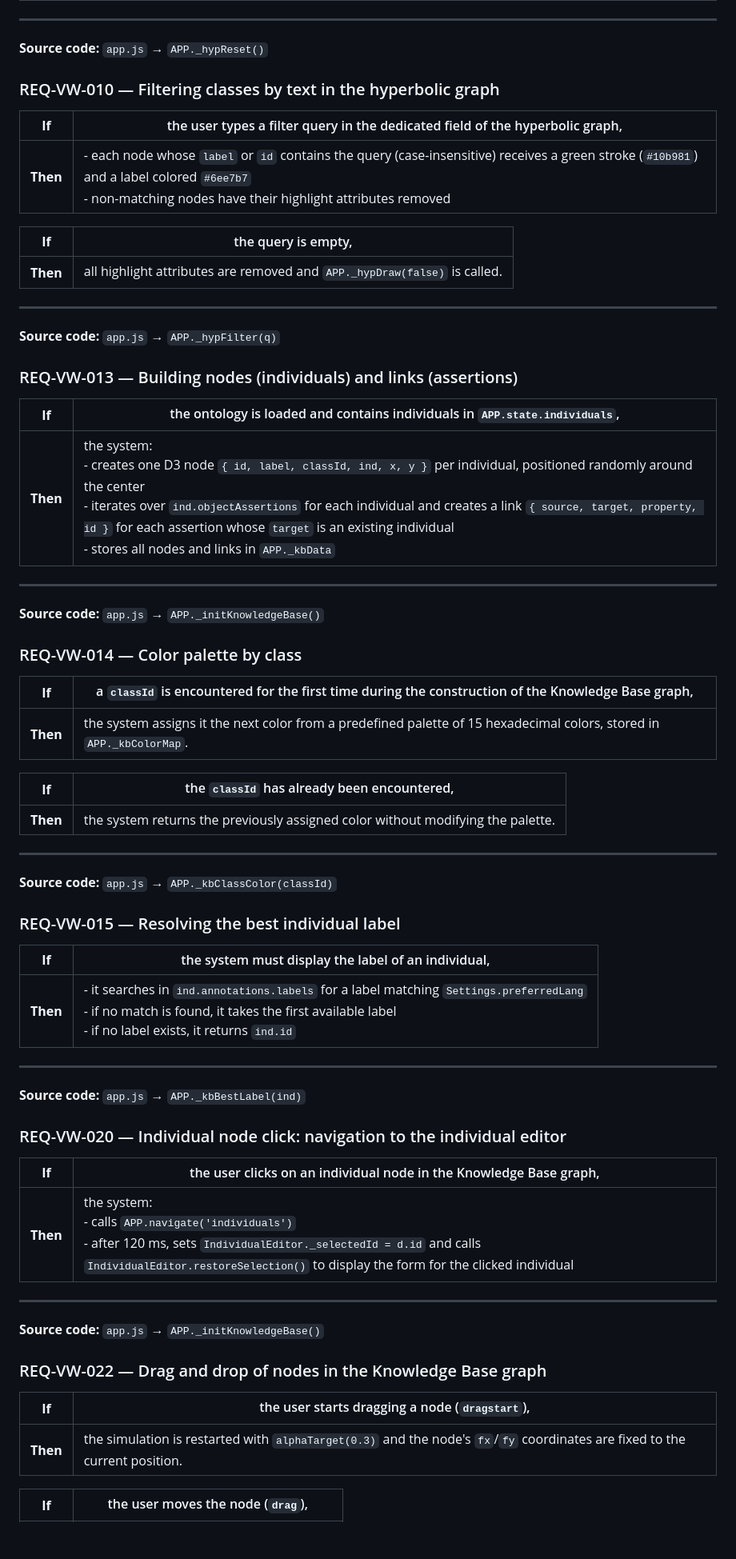
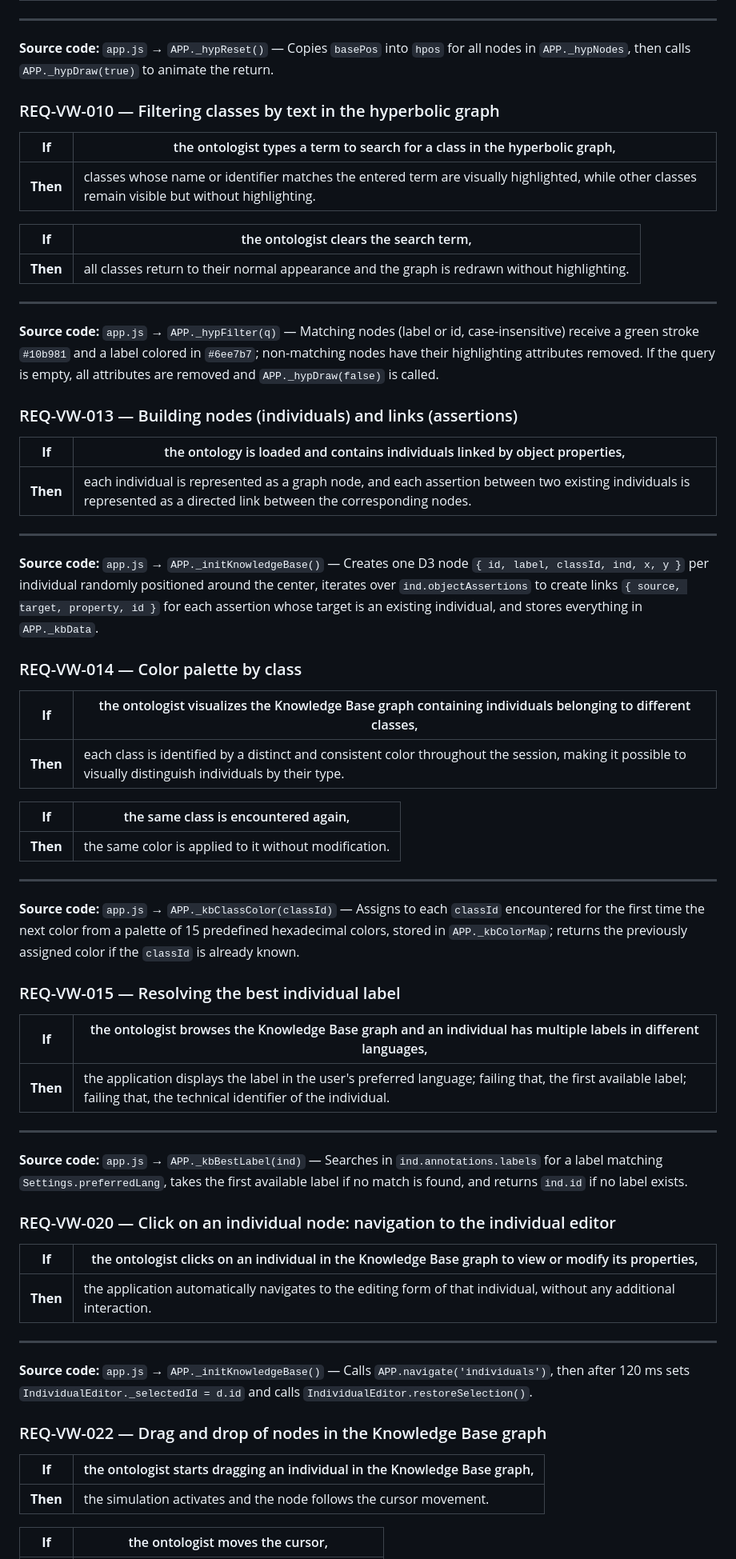
Before and after one commit to MyShivaRepo/swowl, a Markdown page: requirements/Views.md, the part around one of its changes. Shown at 80% size. Rendered like a GitHub page; blank space fills up the shorter version.

Commit message:
refactor(requirements): If/Then user-need oriented — Views

```diff
--- a/requirements/Views.md
+++ b/requirements/Views.md
@@ -101,71 +101,71 @@
 
 ---
 
-**Source code:** `app.js` → `APP._hypReset()`
+**Source code:** `app.js` → `APP._hypReset()` — Copies `basePos` into `hpos` for all nodes in `APP._hypNodes`, then calls `APP._hypDraw(true)` to animate the return.
 
 ### REQ-VW-010 — Filtering classes by text in the hyperbolic graph
 
-| **If** | the user types a filter query in the dedicated field of the hyperbolic graph, |
+| **If** | the ontologist types a term to search for a class in the hyperbolic graph, |
 |---|---|
-| **Then** | - each node whose `label` or `id` contains the query (case-insensitive) receives a green stroke (`#10b981`) and a label colored `#6ee7b7`<br>- non-matching nodes have their highlight attributes removed |
+| **Then** | classes whose name or identifier matches the entered term are visually highlighted, while other classes remain visible but without highlighting. |
 
-| **If** | the query is empty, |
+| **If** | the ontologist clears the search term, |
 |---|---|
-| **Then** | all highlight attributes are removed and `APP._hypDraw(false)` is called. |
+| **Then** | all classes return to their normal appearance and the graph is redrawn without highlighting. |
 
 ---
 
-**Source code:** `app.js` → `APP._hypFilter(q)`
+**Source code:** `app.js` → `APP._hypFilter(q)` — Matching nodes (label or id, case-insensitive) receive a green stroke `#10b981` and a label colored in `#6ee7b7`; non-matching nodes have their highlighting attributes removed. If the query is empty, all attributes are removed and `APP._hypDraw(false)` is called.
 
 ### REQ-VW-013 — Building nodes (individuals) and links (assertions)
 
-| **If** | the ontology is loaded and contains individuals in `APP.state.individuals`, |
+| **If** | the ontology is loaded and contains individuals linked by object properties, |
 |---|---|
-| **Then** | the system:<br>- creates one D3 node `{ id, label, classId, ind, x, y }` per individual, positioned randomly around the center<br>- iterates over `ind.objectAssertions` for each individual and creates a link `{ source, target, property, id }` for each assertion whose `target` is an existing individual<br>- stores all nodes and links in `APP._kbData` |
+| **Then** | each individual is represented as a graph node, and each assertion between two existing individuals is represented as a directed link between the corresponding nodes. |
 
 ---
 
-**Source code:** `app.js` → `APP._initKnowledgeBase()`
+**Source code:** `app.js` → `APP._initKnowledgeBase()` — Creates one D3 node `{ id, label, classId, ind, x, y }` per individual randomly positioned around the center, iterates over `ind.objectAssertions` to create links `{ source, target, property, id }` for each assertion whose target is an existing individual, and stores everything in `APP._kbData`.
 
 ### REQ-VW-014 — Color palette by class
 
-| **If** | a `classId` is encountered for the first time during the construction of the Knowledge Base graph, |
+| **If** | the ontologist visualizes the Knowledge Base graph containing individuals belonging to different classes, |
 |---|---|
-| **Then** | the system assigns it the next color from a predefined palette of 15 hexadecimal colors, stored in `APP._kbColorMap`. |
+| **Then** | each class is identified by a distinct and consistent color throughout the session, making it possible to visually distinguish individuals by their type. |
 
-| **If** | the `classId` has already been encountered, |
+| **If** | the same class is encountered again, |
 |---|---|
-| **Then** | the system returns the previously assigned color without modifying the palette. |
+| **Then** | the same color is applied to it without modification. |
 
 ---
 
-**Source code:** `app.js` → `APP._kbClassColor(classId)`
+**Source code:** `app.js` → `APP._kbClassColor(classId)` — Assigns to each `classId` encountered for the first time the next color from a palette of 15 predefined hexadecimal colors, stored in `APP._kbColorMap`; returns the previously assigned color if the `classId` is already known.
 
 ### REQ-VW-015 — Resolving the best individual label
 
-| **If** | the system must display the label of an individual, |
+| **If** | the ontologist browses the Knowledge Base graph and an individual has multiple labels in different languages, |
 |---|---|
-| **Then** | - it searches in `ind.annotations.labels` for a label matching `Settings.preferredLang`<br>- if no match is found, it takes the first available label<br>- if no label exists, it returns `ind.id` |
+| **Then** | the application displays the label in the user's preferred language; failing that, the first available label; failing that, the technical identifier of the individual. |
 
 ---
 
-**Source code:** `app.js` → `APP._kbBestLabel(ind)`
+**Source code:** `app.js` → `APP._kbBestLabel(ind)` — Searches in `ind.annotations.labels` for a label matching `Settings.preferredLang`, takes the first available label if no match is found, and returns `ind.id` if no label exists.
 
-### REQ-VW-020 — Individual node click: navigation to the individual editor
+### REQ-VW-020 — Click on an individual node: navigation to the individual editor
 
-| **If** | the user clicks on an individual node in the Knowledge Base graph, |
+| **If** | the ontologist clicks on an individual in the Knowledge Base graph to view or modify its properties, |
 |---|---|
-| **Then** | the system:<br>- calls `APP.navigate('individuals')`<br>- after 120 ms, sets `IndividualEditor._selectedId = d.id` and calls `IndividualEditor.restoreSelection()` to display the form for the clicked individual |
+| **Then** | the application automatically navigates to the editing form of that individual, without any additional interaction. |
 
 ---
 
-**Source code:** `app.js` → `APP._initKnowledgeBase()`
+**Source code:** `app.js` → `APP._initKnowledgeBase()` — Calls `APP.navigate('individuals')`, then after 120 ms sets `IndividualEditor._selectedId = d.id` and calls `IndividualEditor.restoreSelection()`.
 
 ### REQ-VW-022 — Drag and drop of nodes in the Knowledge Base graph
 
-| **If** | the user starts dragging a node (`dragstart`), |
+| **If** | the ontologist starts dragging an individual in the Knowledge Base graph, |
 |---|---|
-| **Then** | the simulation is restarted with `alphaTarget(0.3)` and the node's `fx`/`fy` coordinates are fixed to the current position. |
+| **Then** | the simulation activates and the node follows the cursor movement. |
 
-| **If** | the user moves the node (`drag`), |
+| **If** | the ontologist moves the cursor, |
 |---|---|
```
Also changed, not shown: other parts of requirements/Views.md (+89 -95 lines).
